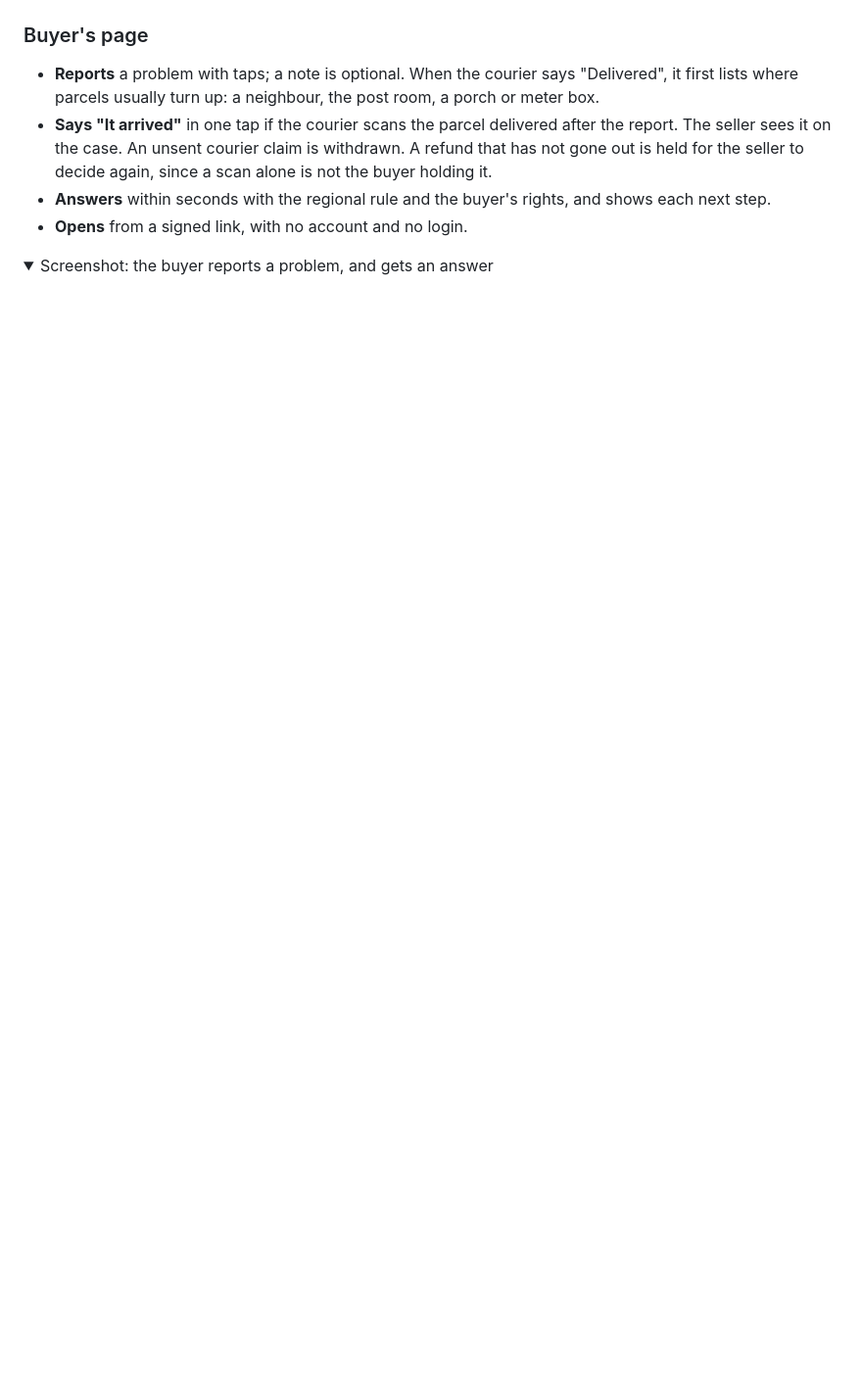
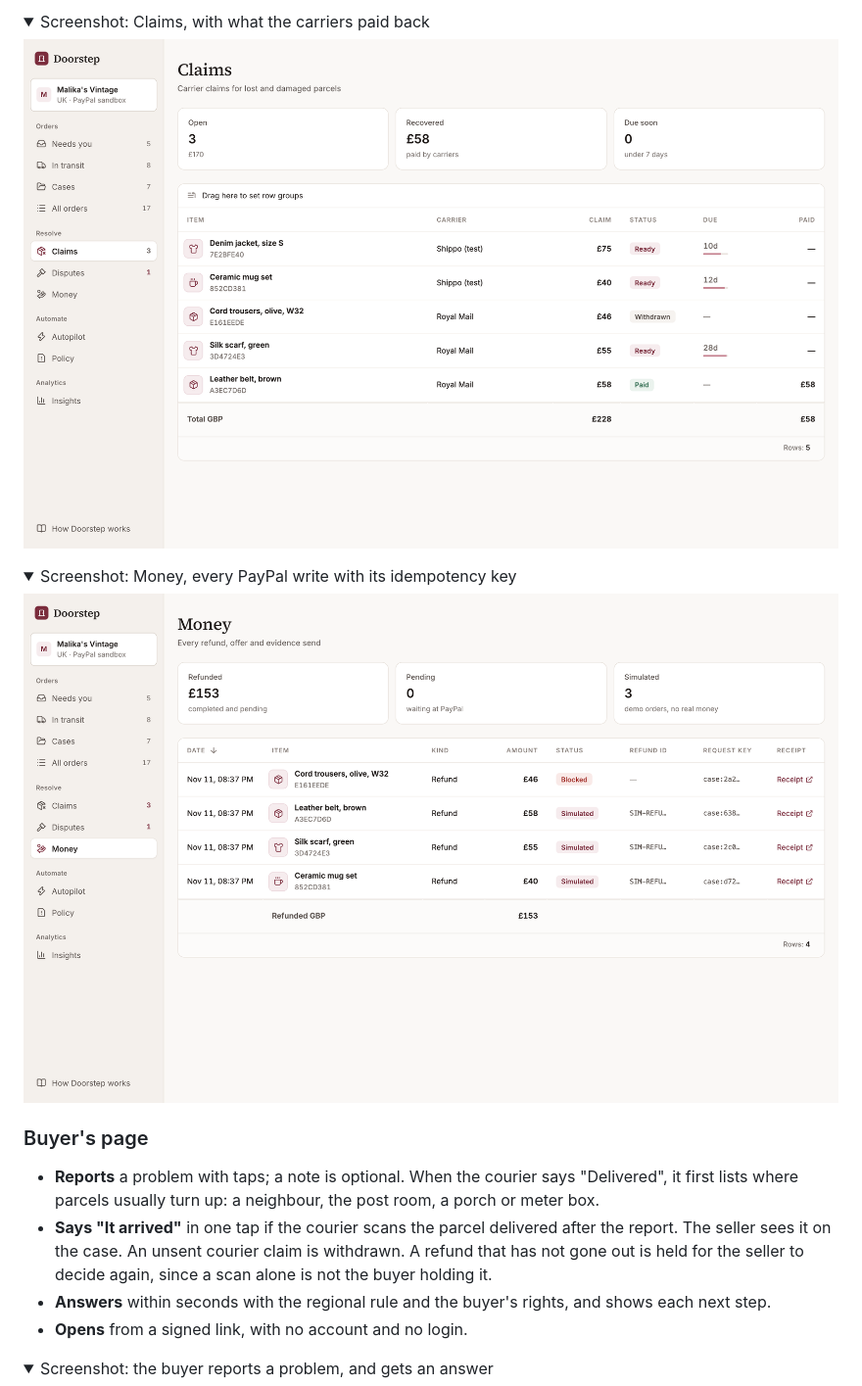
Before and after one commit to DiyorbekImomaliyev/doorstep, a Markdown page: README.md, the part around one of its changes. Shown at 98% size. GitHub-like rendering; pictures changed too: docs/img/screens/claims.png (added), docs/img/screens/money.png (added); folded sections open; blank space fills up the shorter version.

```diff
--- a/README.md
+++ b/README.md
@@ -242,3 +258,11 @@ Each row opens a detail panel without leaving the table. The grid also does a se
+<details>
+<summary>Screenshot: Claims, with what the carriers paid back</summary>
+<img src="docs/img/screens/claims.png" alt="The Claims page: open claims, money recovered, days left, and a ledger grid with a total per currency" width="100%">
+</details>
+
+<details>
+<summary>Screenshot: Money, every PayPal write with its idempotency key</summary>
+<img src="docs/img/screens/money.png" alt="The Money page: refunds with status, PayPal refund id, request key and receipt link" width="100%">
 </details>
 
 ### Buyer's page
```
Also changed, not shown: other parts of README.md (+25 -3 lines), docs/DESIGN.md (+1 -0 lines), docs/img/screens/case.png, docs/img/screens/control-room.png, docs/img/screens/insights.png.
